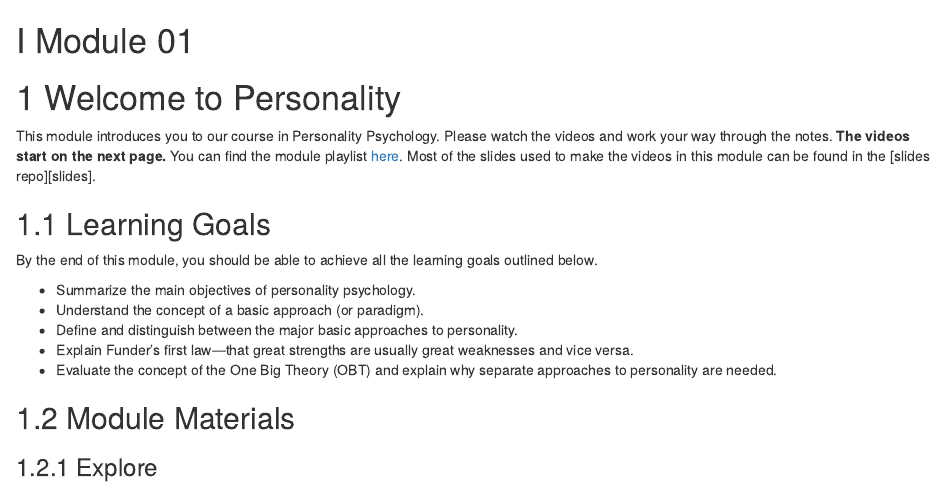
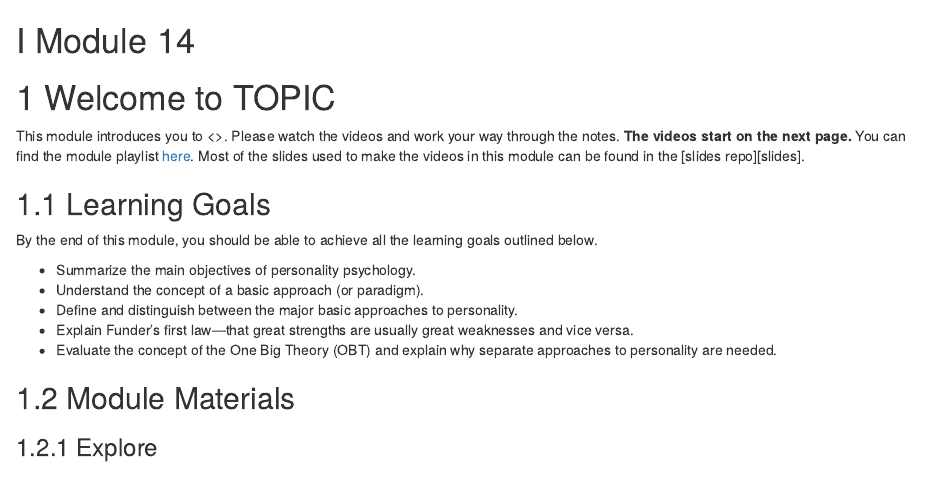
Before and after one commit to psychmethods/coursenotes, an R Markdown document (1401_module.Rmd): the page in a window 1100 px wide, from its top. Rendered offline with R 4.5, knitr and Pandoc, with nearby package versions; drawn as R Markdown's standard HTML page in place of the format the file asks for; some code elsewhere in the file could not run offline.

Commit message:
Update 1401_module.Rmd

````diff
--- a/1401_module.Rmd
+++ b/1401_module.Rmd
@@ -1,4 +1,4 @@
-# (PART) Module 01 {-}
+# (PART) Module 14 {-}
 
 ```{r include = FALSE}
 source("common.R")
@@ -13,9 +13,9 @@ class_urls <- read.csv("./data/class_urls.csv")
 ```{r links, child="links.md"}
 ```
 
-# Welcome to Personality
+# Welcome to TOPIC
 
-This module introduces you to our course in Personality Psychology. Please watch the videos and work your way through the notes. **The videos start on the next page.**  You can find the module playlist [here](https://www.youtube.com/playlist?list=PLKrrdtYgOUYZ2BXy4ypzoPdA39mszdnlc). Most of the slides used to make the videos in this module can be found in the [slides repo][slides].
+This module introduces you to <>. Please watch the videos and work your way through the notes. **The videos start on the next page.**  You can find the module playlist [here](https://www.youtube.com/playlist?list=PLKrrdtYgOUYZ2BXy4ypzoPdA39mszdnlc). Most of the slides used to make the videos in this module can be found in the [slides repo][slides].
 
 ## Learning Goals
 
````
